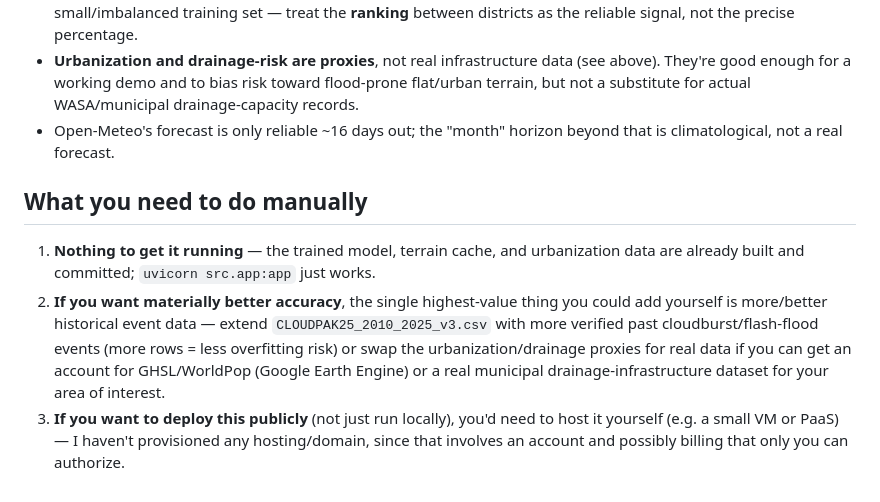
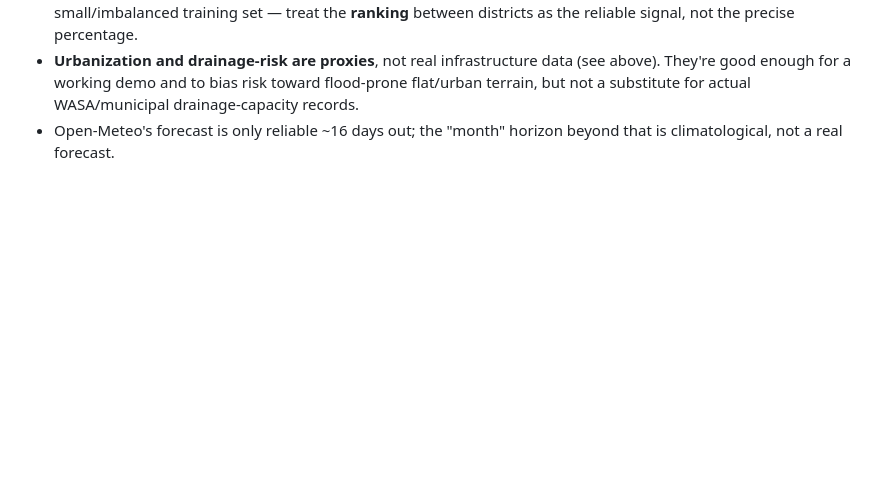
Before and after one commit to MFaheemS/Flash-Flood-Prediction-System, a Markdown page: README.md, the part around the change. Rendered like a GitHub page; blank space fills up the shorter version.

```diff
--- a/README.md
+++ b/README.md
@@ -117,20 +117,3 @@ python -m src.models.train_model
   actual WASA/municipal drainage-capacity records.
 - Open-Meteo's forecast is only reliable ~16 days out; the "month"
   horizon beyond that is climatological, not a real forecast.
-
-## What you need to do manually
-
-1. **Nothing to get it running** — the trained model, terrain cache, and
-   urbanization data are already built and committed; `uvicorn src.app:app`
-   just works.
-2. **If you want materially better accuracy**, the single highest-value
-   thing you could add yourself is more/better historical event data —
-   extend `CLOUDPAK25_2010_2025_v3.csv` with more verified past
-   cloudburst/flash-flood events (more rows = less overfitting risk) or
-   swap the urbanization/drainage proxies for real data if you can get
-   an account for GHSL/WorldPop (Google Earth Engine) or a real
-   municipal drainage-infrastructure dataset for your area of interest.
-3. **If you want to deploy this publicly** (not just run locally), you'd
-   need to host it yourself (e.g. a small VM or PaaS) — I haven't
-   provisioned any hosting/domain, since that involves an account and
-   possibly billing that only you can authorize.
```
